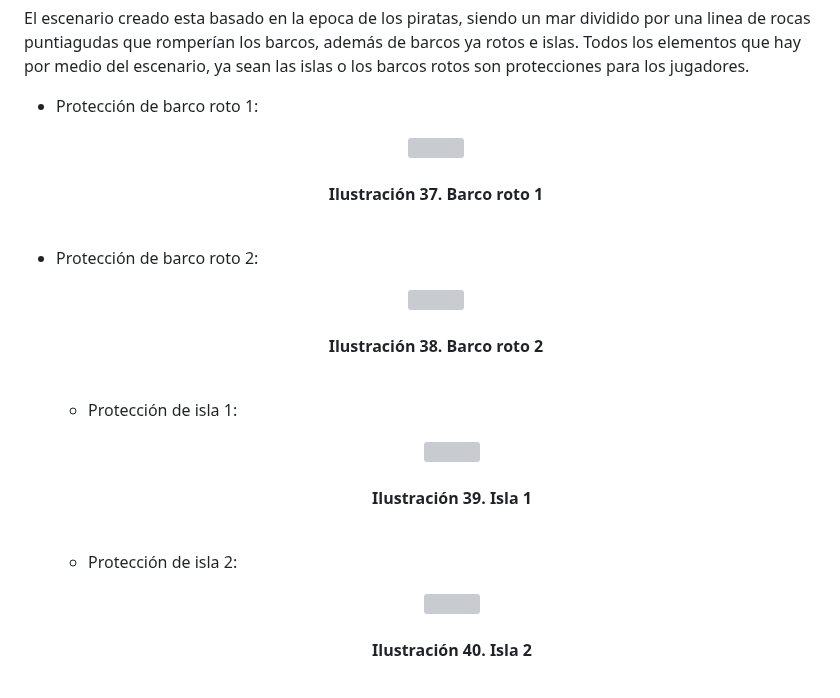
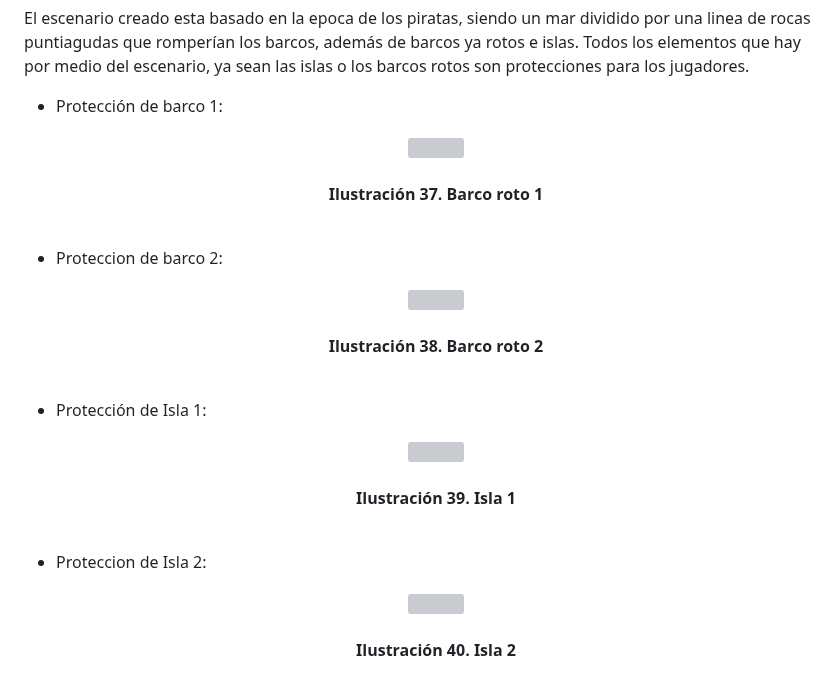
Before and after one commit to SergioJesusGonzalezCastilla/Juegos-en-Red, a Markdown page: README.md, the part around one of its changes. GitHub-like rendering; grey boxes are pictures that could not be loaded.

```diff
--- a/README.md
+++ b/README.md
@@ -535,8 +535,7 @@ Cuando las protecciones son destruidas, los sprites son reemplazados por unos ig
 El escenario creado esta basado en la epoca de los piratas, siendo un mar dividido por una linea de rocas puntiagudas que romperían los barcos, además de barcos ya rotos e islas.
 Todos los elementos que hay por medio del escenario, ya sean las islas o los barcos rotos son protecciones para los jugadores.
 
-- Protección de barco roto 1:
-
+- Protección de barco 1:
     <p align="center">
       <img src="https://github.com/SergioJesusGonzalezCastilla/Juegos-en-Red/blob/main/Archivos README/barco izq.png">
       <br><br>
@@ -544,6 +543,6 @@ Todos los elementos que hay por medio del escenario, ya sean las islas o los bar
       <br><br>
     </p>
 
-- Protección de barco roto 2:
+- Proteccion de barco 2:
 
     <p align="center">
@@ -553,6 +552,6 @@ Todos los elementos que hay por medio del escenario, ya sean las islas o los bar
       <br><br>
     </p>
 
-  - Protección de isla 1:
+ - Protección de Isla 1:
 
     <p align="center">
@@ -562,6 +561,6 @@ Todos los elementos que hay por medio del escenario, ya sean las islas o los bar
       <br><br>
     </p>
 
-  - Protección de isla 2:
+- Proteccion de Isla 2:
 
     <p align="center">
```
Also changed, not shown: other parts of README.md (+3 -3 lines).
